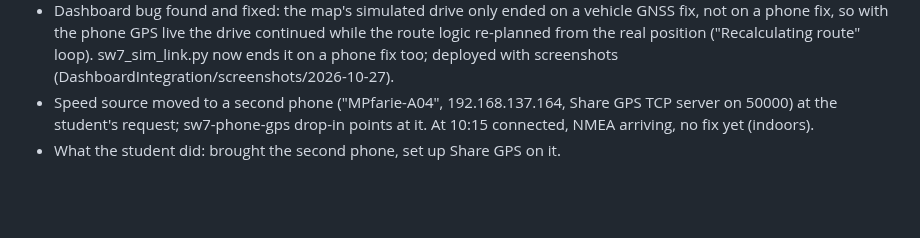
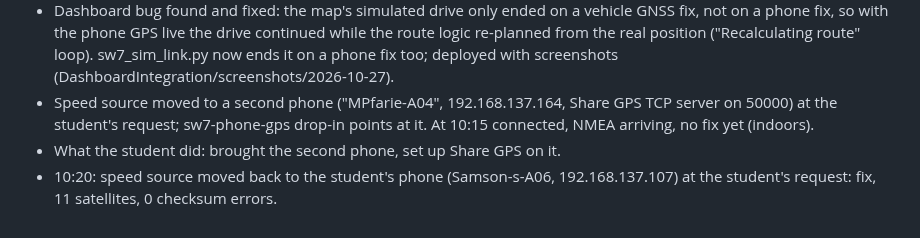
Before and after one commit to 0geder/Tukzie-HPEC-HUD, a Markdown page: Planning/lab-notebook.md, the part around the change. Drawn GitHub-style; blank space fills up the shorter version.

Commit message:
Lab notebook: GPS back on the student's phone

```diff
--- a/Planning/lab-notebook.md
+++ b/Planning/lab-notebook.md
@@ -591,3 +591,4 @@ committed to git because of their size, kept on OneDrive).
 - Dashboard bug found and fixed: the map's simulated drive only ended on a vehicle GNSS fix, not on a phone fix, so with the phone GPS live the drive continued while the route logic re-planned from the real position ("Recalculating route" loop). sw7_sim_link.py now ends it on a phone fix too; deployed with screenshots (DashboardIntegration/screenshots/2026-10-27).
 - Speed source moved to a second phone ("MPfarie-A04", 192.168.137.164, Share GPS TCP server on 50000) at the student's request; sw7-phone-gps drop-in points at it. At 10:15 connected, NMEA arriving, no fix yet (indoors).
 - What the student did: brought the second phone, set up Share GPS on it.
+- 10:20: speed source moved back to the student's phone (Samson-s-A06, 192.168.137.107) at the student's request: fix, 11 satellites, 0 checksum errors.
```
